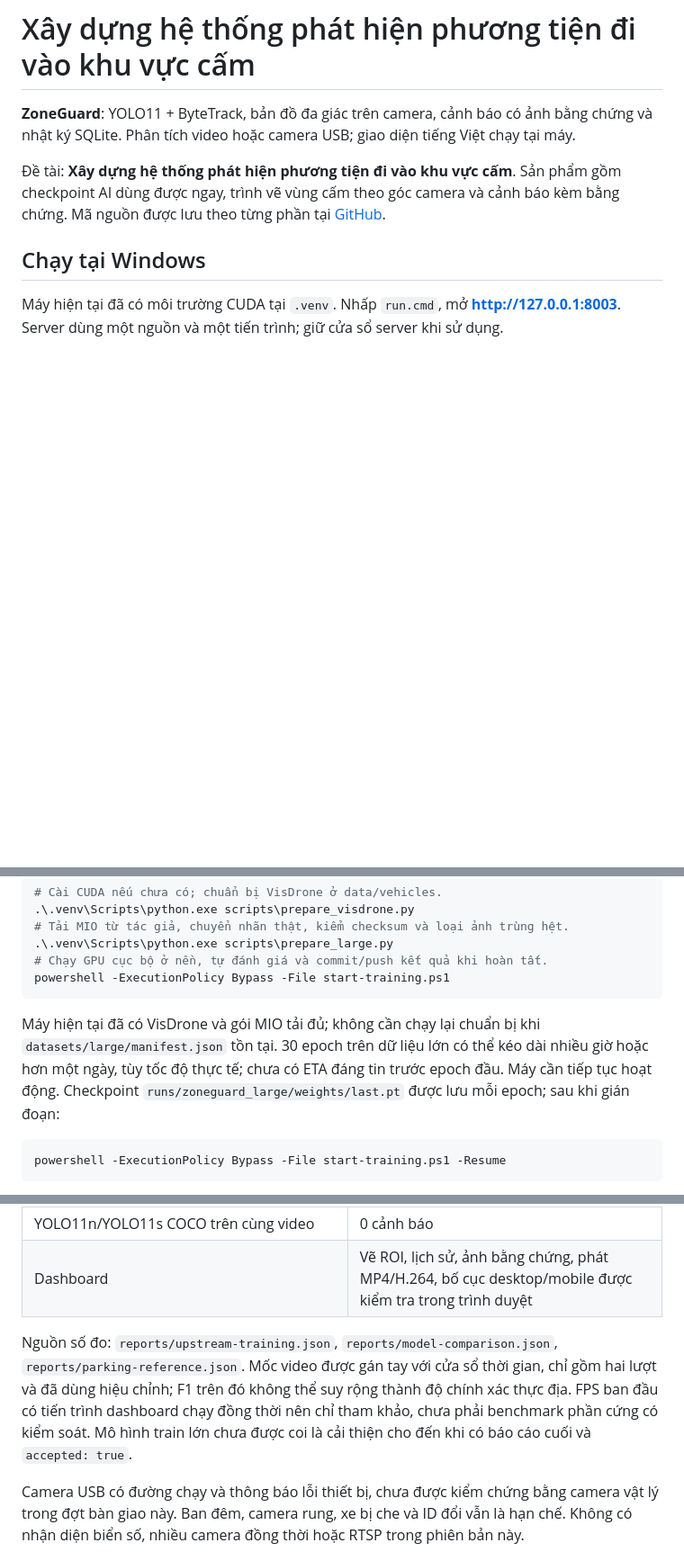
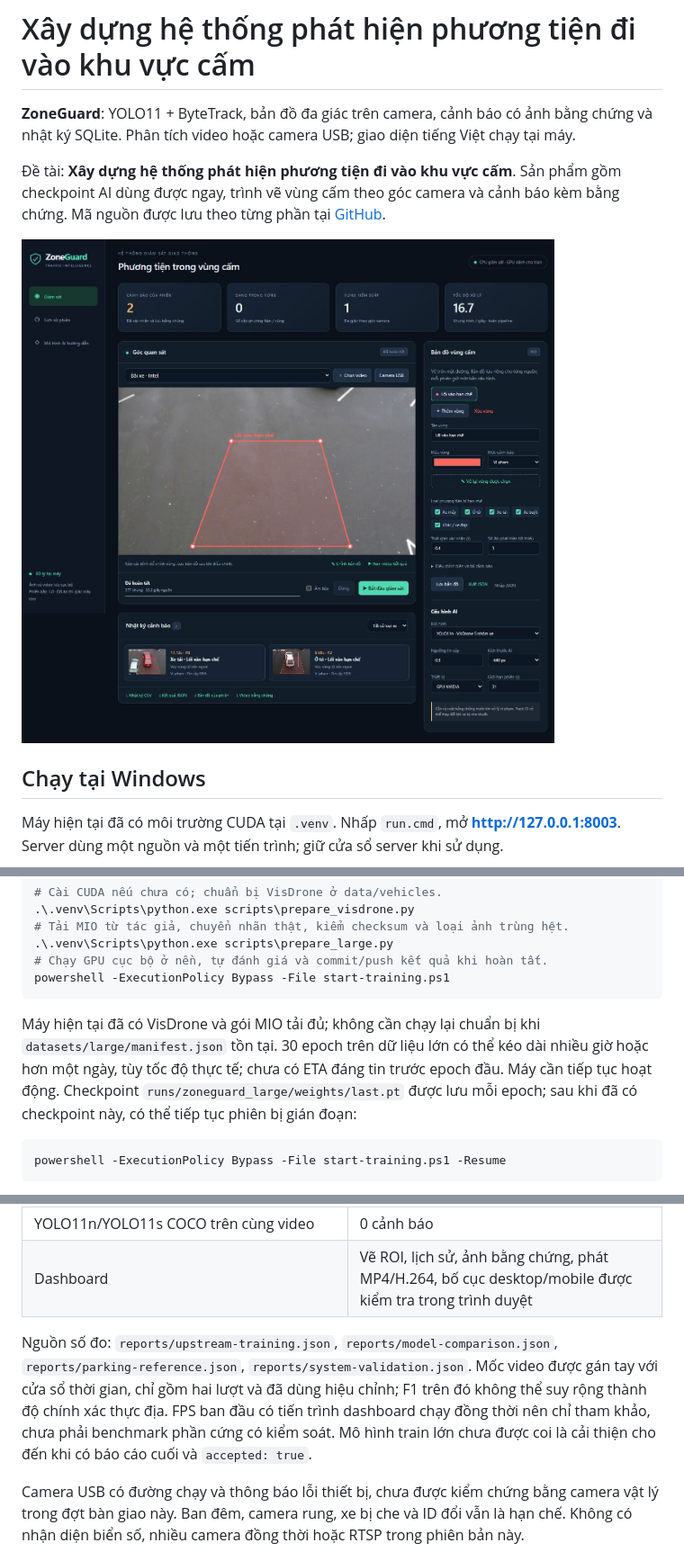
Before and after one commit to JunnDung/restricted-zone-vehicle-detection, a Markdown page: README.md, 3 parts joined by grey strips. Shown at 90% size. GitHub-like rendering; pictures changed too: reports/dashboard.png (added); blank space fills up the shorter version.

Commit message:
docs: publish dashboard proof and expanded training configuration

````diff
--- a/README.md
+++ b/README.md
@@ -3,6 +3,8 @@
 **ZoneGuard**: YOLO11 + ByteTrack, bản đồ đa giác trên camera, cảnh báo có ảnh bằng chứng và nhật ký SQLite. Phân tích video hoặc camera USB; giao diện tiếng Việt chạy tại máy.
 
 Đề tài: **Xây dựng hệ thống phát hiện phương tiện đi vào khu vực cấm**. Sản phẩm gồm checkpoint AI dùng được ngay, trình vẽ vùng cấm theo góc camera và cảnh báo kèm bằng chứng. Mã nguồn được lưu theo từng phần tại [GitHub](https://github.com/JunnDung/restricted-zone-vehicle-detection).
+
+![Dashboard ZoneGuard đã chạy hết video mẫu](reports/dashboard.png)
 
 ## Chạy tại Windows
 
@@ -42,7 +44,7 @@ Khi GPU đang train, **Tự động** dùng CPU cho giám sát; chọn GPU trự
 powershell -ExecutionPolicy Bypass -File start-training.ps1
 ```
 
-Máy hiện tại đã có VisDrone và gói MIO tải đủ; không cần chạy lại chuẩn bị khi `datasets/large/manifest.json` tồn tại. 30 epoch trên dữ liệu lớn có thể kéo dài nhiều giờ hoặc hơn một ngày, tùy tốc độ thực tế; chưa có ETA đáng tin trước epoch đầu. Máy cần tiếp tục hoạt động. Checkpoint `runs/zoneguard_large/weights/last.pt` được lưu mỗi epoch; sau khi gián đoạn:
+Máy hiện tại đã có VisDrone và gói MIO tải đủ; không cần chạy lại chuẩn bị khi `datasets/large/manifest.json` tồn tại. 30 epoch trên dữ liệu lớn có thể kéo dài nhiều giờ hoặc hơn một ngày, tùy tốc độ thực tế; chưa có ETA đáng tin trước epoch đầu. Máy cần tiếp tục hoạt động. Checkpoint `runs/zoneguard_large/weights/last.pt` được lưu mỗi epoch; sau khi đã có checkpoint này, có thể tiếp tục phiên bị gián đoạn:
 
 ```powershell
 powershell -ExecutionPolicy Bypass -File start-training.ps1 -Resume
@@ -65,7 +67,7 @@ Dataset được chia theo nhóm ID, giữ split chính thức VisDrone, loại
 | YOLO11n/YOLO11s COCO trên cùng video | 0 cảnh báo |
 | Dashboard | Vẽ ROI, lịch sử, ảnh bằng chứng, phát MP4/H.264, bố cục desktop/mobile được kiểm tra trong trình duyệt |
 
-Nguồn số đo: `reports/upstream-training.json`, `reports/model-comparison.json`, `reports/parking-reference.json`. Mốc video được gán tay với cửa sổ thời gian, chỉ gồm hai lượt và đã dùng hiệu chỉnh; F1 trên đó không thể suy rộng thành độ chính xác thực địa. FPS ban đầu có tiến trình dashboard chạy đồng thời nên chỉ tham khảo, chưa phải benchmark phần cứng có kiểm soát. Mô hình train lớn chưa được coi là cải thiện cho đến khi có báo cáo cuối và `accepted: true`.
+Nguồn số đo: `reports/upstream-training.json`, `reports/model-comparison.json`, `reports/parking-reference.json`, `reports/system-validation.json`. Mốc video được gán tay với cửa sổ thời gian, chỉ gồm hai lượt và đã dùng hiệu chỉnh; F1 trên đó không thể suy rộng thành độ chính xác thực địa. FPS ban đầu có tiến trình dashboard chạy đồng thời nên chỉ tham khảo, chưa phải benchmark phần cứng có kiểm soát. Mô hình train lớn chưa được coi là cải thiện cho đến khi có báo cáo cuối và `accepted: true`.
 
 Camera USB có đường chạy và thông báo lỗi thiết bị, chưa được kiểm chứng bằng camera vật lý trong đợt bàn giao này. Ban đêm, camera rung, xe bị che và ID đổi vẫn là hạn chế. Không có nhận diện biển số, nhiều camera đồng thời hoặc RTSP trong phiên bản này.
 
````
Also changed, not shown: 1 other file.
